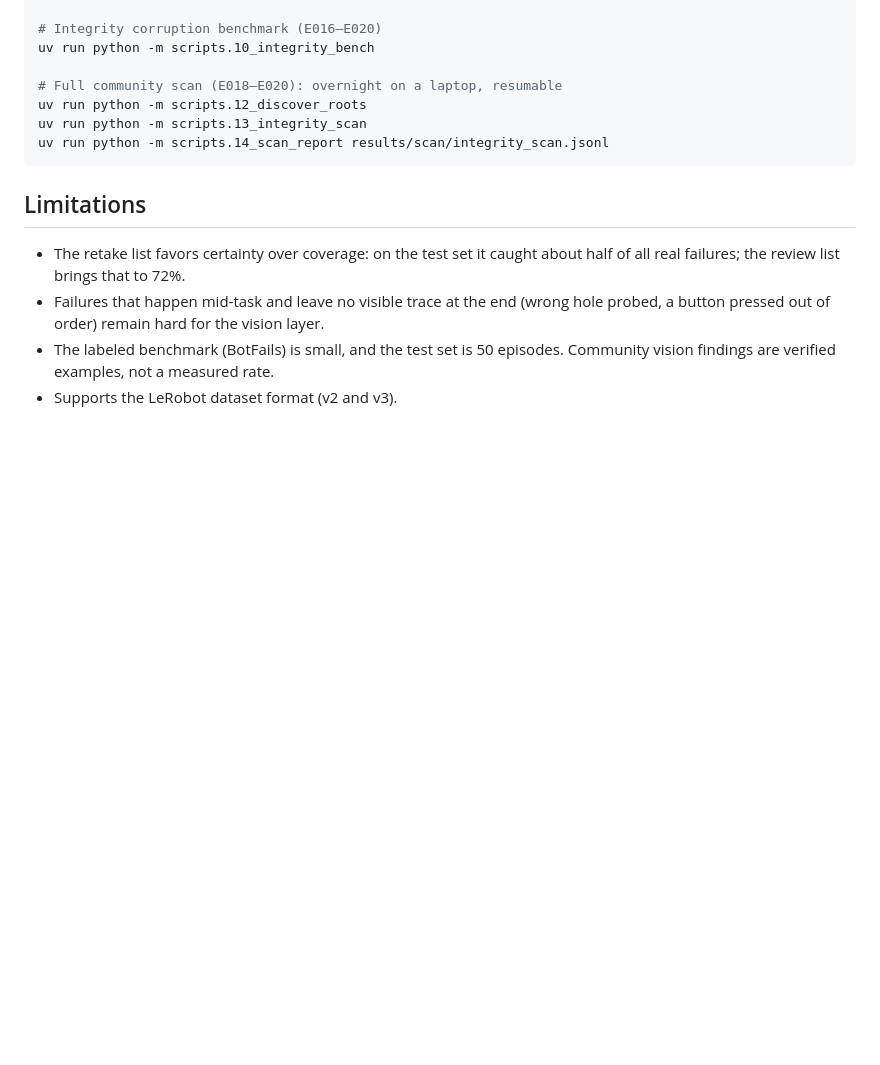
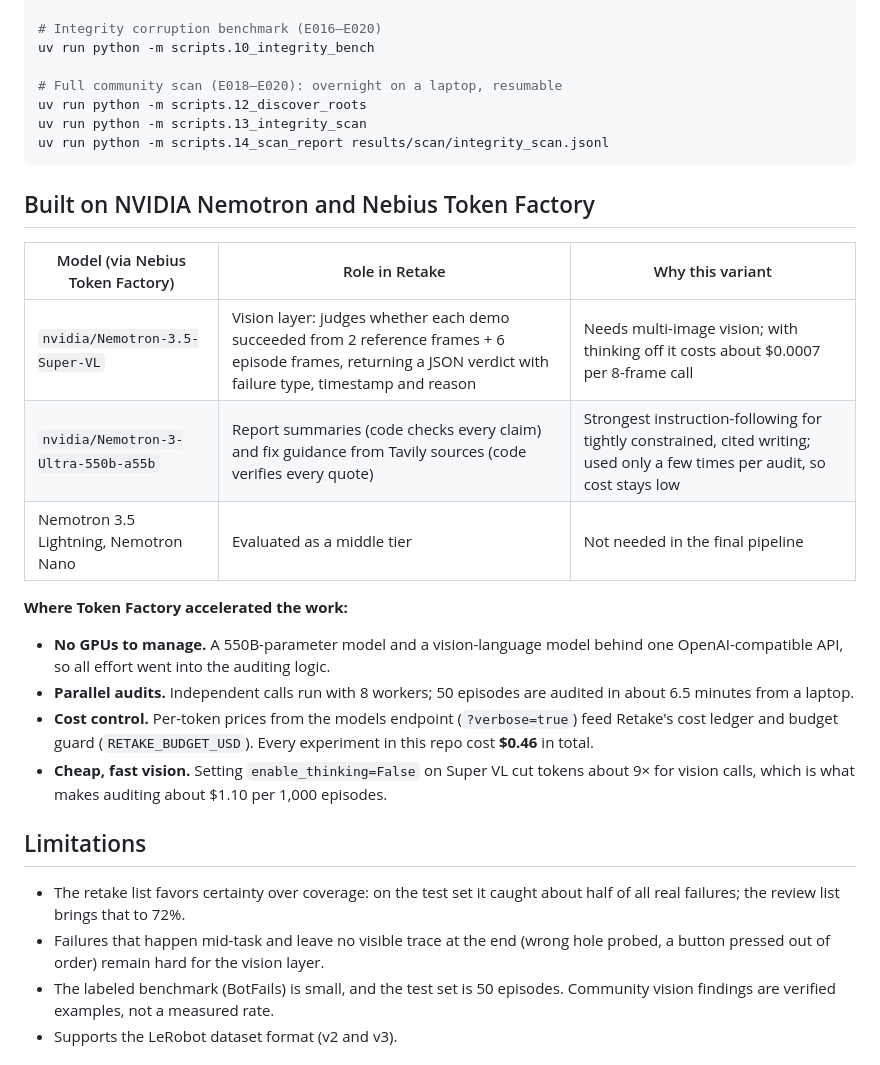
Before and after one commit to TheNandinee/retake, a Markdown page: README.md, the part around the change. Drawn GitHub-style; blank space fills up the shorter version.

Commit message:
README: Nemotron + Token Factory section

````diff
--- a/README.md
+++ b/README.md
@@ -140,6 +140,20 @@ uv run python -m scripts.13_integrity_scan
 uv run python -m scripts.14_scan_report results/scan/integrity_scan.jsonl
 ```
 
+## Built on NVIDIA Nemotron and Nebius Token Factory
+
+| Model (via Nebius Token Factory) | Role in Retake | Why this variant |
+|---|---|---|
+| `nvidia/Nemotron-3.5-Super-VL` | Vision layer: judges whether each demo succeeded from 2 reference frames + 6 episode frames, returning a JSON verdict with failure type, timestamp and reason | Needs multi-image vision; with thinking off it costs about $0.0007 per 8-frame call |
+| `nvidia/Nemotron-3-Ultra-550b-a55b` | Report summaries (code checks every claim) and fix guidance from Tavily sources (code verifies every quote) | Strongest instruction-following for tightly constrained, cited writing; used only a few times per audit, so cost stays low |
+| Nemotron 3.5 Lightning, Nemotron Nano | Evaluated as a middle tier | Not needed in the final pipeline |
+
+**Where Token Factory accelerated the work:**
+- **No GPUs to manage.** A 550B-parameter model and a vision-language model behind one OpenAI-compatible API, so all effort went into the auditing logic.
+- **Parallel audits.** Independent calls run with 8 workers; 50 episodes are audited in about 6.5 minutes from a laptop.
+- **Cost control.** Per-token prices from the models endpoint (`?verbose=true`) feed Retake's cost ledger and budget guard (`RETAKE_BUDGET_USD`). Every experiment in this repo cost **$0.46** in total.
+- **Cheap, fast vision.** Setting `enable_thinking=False` on Super VL cut tokens about 9× for vision calls, which is what makes auditing about $1.10 per 1,000 episodes.
+
 ## Limitations
 
 - The retake list favors certainty over coverage: on the test set it caught about half of all real failures; the review list brings that to 72%.
````
